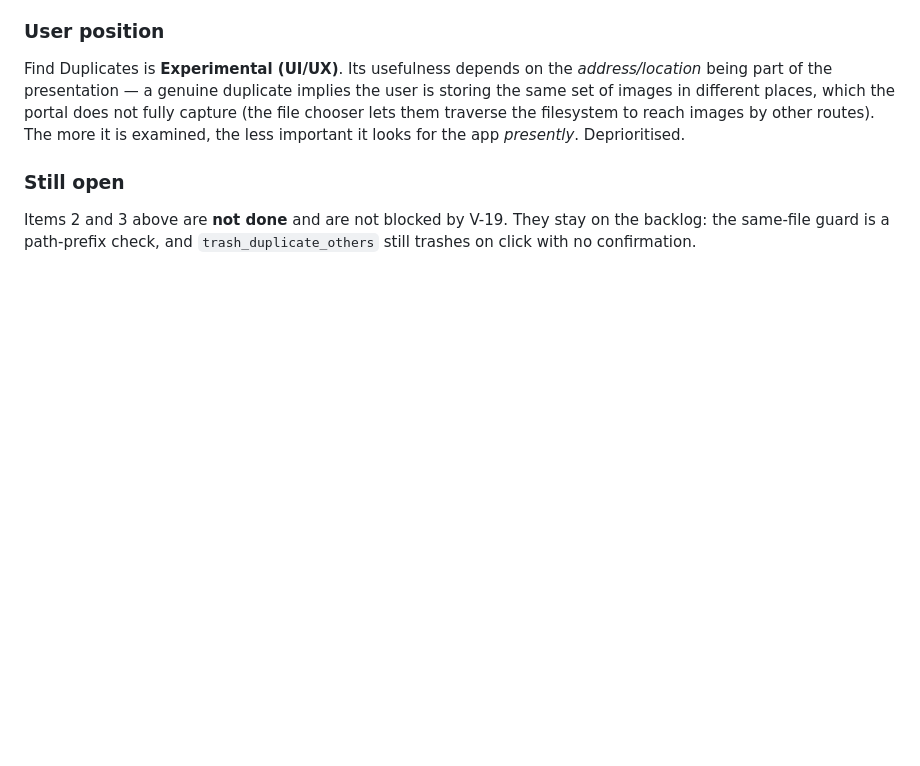
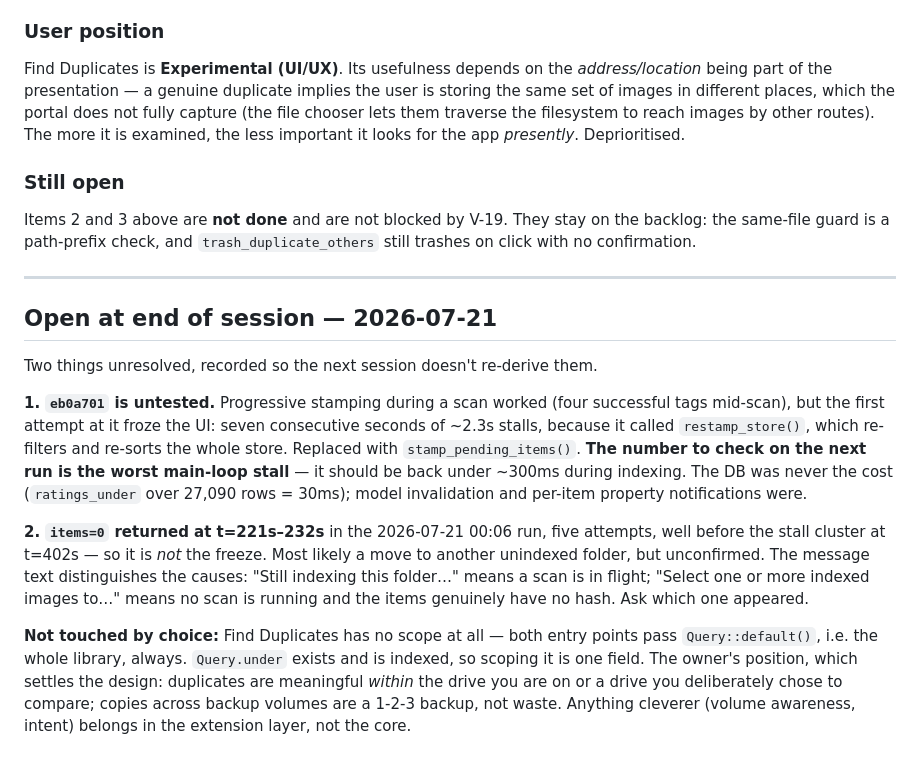
Before and after one commit to superuser-miguel/vitrine, a Markdown page: Troubleshoot/ISSUES.md, the part around the change. GitHub-like rendering; blank space fills up the shorter version.

Commit message:
docs: record what's open at the end of the session
The stall fix in eb0a701 is untested — worst main-loop stall is the number to
check next run. The items=0 cluster at t=221s is unexplained and is not the
freeze; the two toast messages distinguish the causes. Find Duplicates' missing
scope is recorded with the owner's reasoning, since that is the part a future
implementer would otherwise get wrong.

Co-Authored-By: Claude Opus 4.8 <noreply@anthropic.com>

```diff
--- a/Troubleshoot/ISSUES.md
+++ b/Troubleshoot/ISSUES.md
@@ -506,3 +506,34 @@ looks for the app *presently*. Deprioritised.
 Items 2 and 3 above are **not done** and are not blocked by V-19. They stay on
 the backlog: the same-file guard is a path-prefix check, and `trash_duplicate_others`
 still trashes on click with no confirmation.
+
+
+---
+
+## Open at end of session — 2026-07-21
+
+Two things unresolved, recorded so the next session doesn't re-derive them.
+
+**1. `eb0a701` is untested.** Progressive stamping during a scan worked (four
+successful tags mid-scan), but the first attempt at it froze the UI: seven
+consecutive seconds of ~2.3s stalls, because it called `restamp_store()`, which
+re-filters and re-sorts the whole store. Replaced with `stamp_pending_items()`.
+**The number to check on the next run is the worst main-loop stall** — it should
+be back under ~300ms during indexing. The DB was never the cost (`ratings_under`
+over 27,090 rows = 30ms); model invalidation and per-item property notifications
+were.
+
+**2. `items=0` returned at t=221s–232s** in the 2026-07-21 00:06 run, five
+attempts, well before the stall cluster at t=402s — so it is *not* the freeze.
+Most likely a move to another unindexed folder, but unconfirmed. The message text
+distinguishes the causes: "Still indexing this folder…" means a scan is in
+flight; "Select one or more indexed images to…" means no scan is running and the
+items genuinely have no hash. Ask which one appeared.
+
+**Not touched by choice:** Find Duplicates has no scope at all — both entry
+points pass `Query::default()`, i.e. the whole library, always. `Query.under`
+exists and is indexed, so scoping it is one field. The owner's position, which
+settles the design: duplicates are meaningful *within* the drive you are on or a
+drive you deliberately chose to compare; copies across backup volumes are a 1-2-3
+backup, not waste. Anything cleverer (volume awareness, intent) belongs in the
+extension layer, not the core.
```
